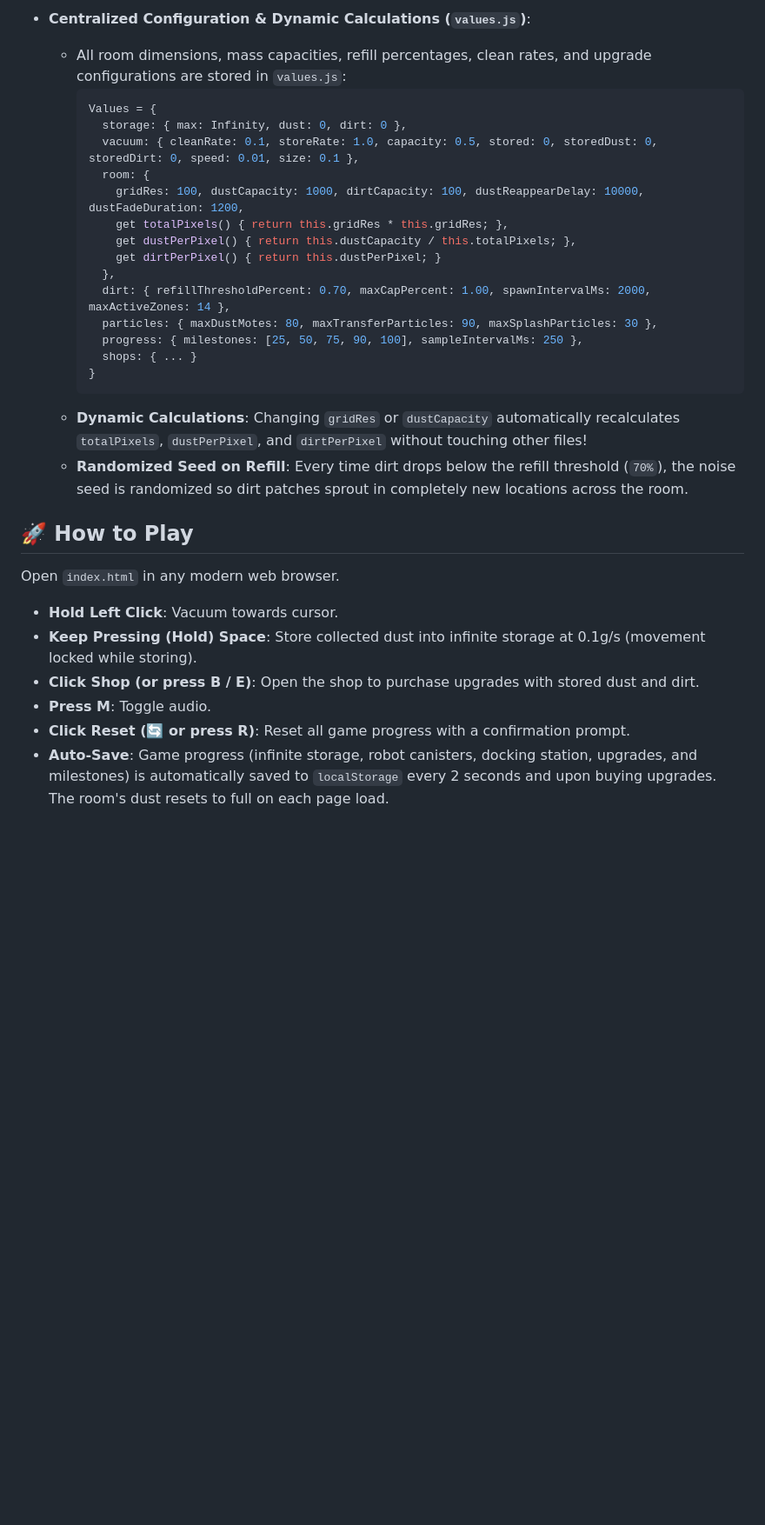
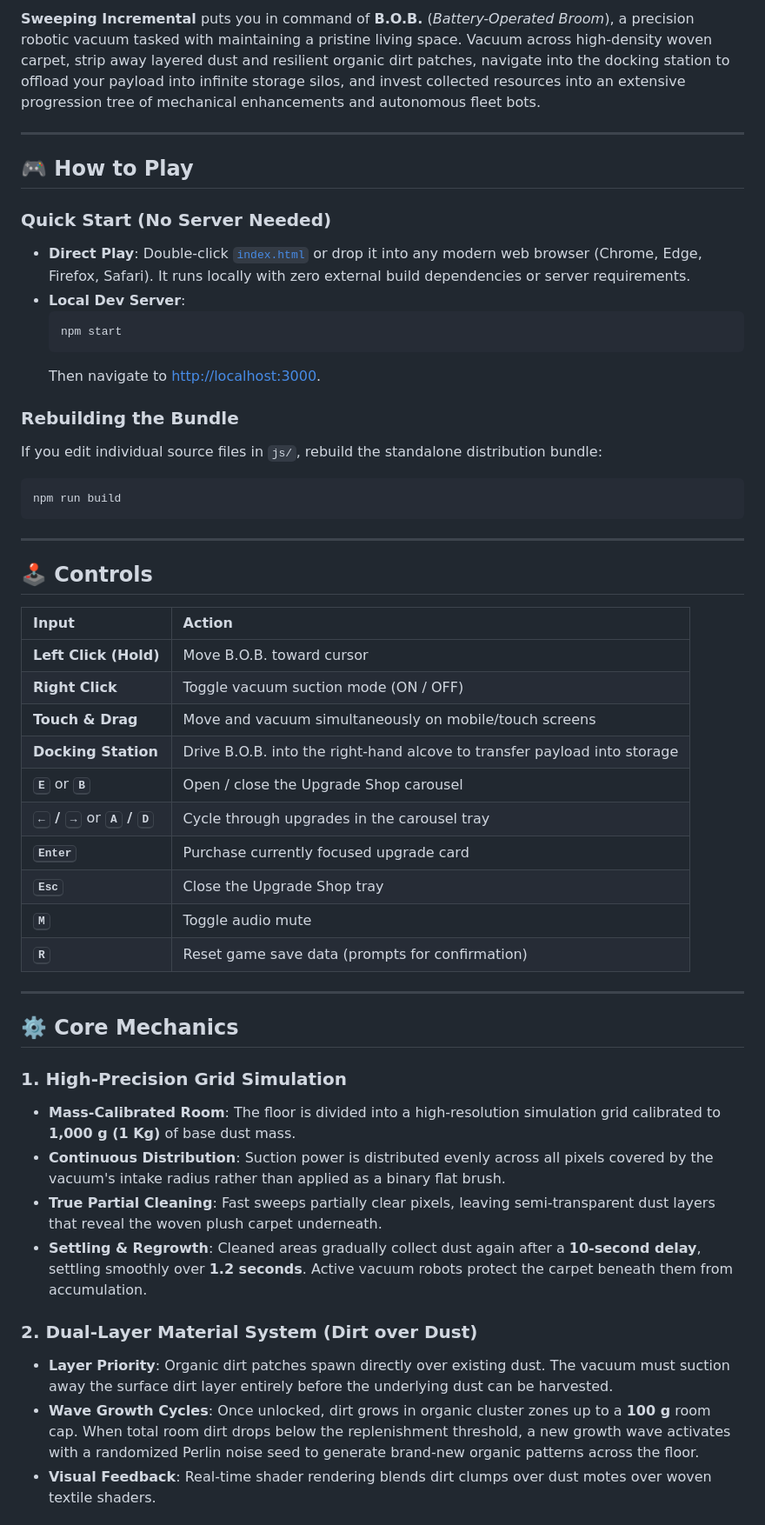
Before and after one commit to Miroirsky/Sweeping-Incremental, a Markdown page: README.md, the part around one of its changes. Shown at 87% size. Rendered like a GitHub page; blank space fills up the shorter version.

````diff
--- a/README.md
+++ b/README.md
@@ -87,30 +8,53 @@ Then open [http://localhost:3000](http://localhost:3000) in your browser.
 
-- **Centralized Configuration & Dynamic Calculations (`values.js`)**:
-  - All room dimensions, mass capacities, refill percentages, clean rates, and upgrade configurations are stored in `values.js`:
-    ```javascript
-    Values = {
-      storage: { max: Infinity, dust: 0, dirt: 0 },
-      vacuum: { cleanRate: 0.1, storeRate: 1.0, capacity: 0.5, stored: 0, storedDust: 0, storedDirt: 0, speed: 0.01, size: 0.1 },
-      room: {
-        gridRes: 100, dustCapacity: 1000, dirtCapacity: 100, dustReappearDelay: 10000, dustFadeDuration: 1200,
-        get totalPixels() { return this.gridRes * this.gridRes; },
-        get dustPerPixel() { return this.dustCapacity / this.totalPixels; },
-        get dirtPerPixel() { return this.dustPerPixel; }
-      },
-      dirt: { refillThresholdPercent: 0.70, maxCapPercent: 1.00, spawnIntervalMs: 2000, maxActiveZones: 14 },
-      particles: { maxDustMotes: 80, maxTransferParticles: 90, maxSplashParticles: 30 },
-      progress: { milestones: [25, 50, 75, 90, 100], sampleIntervalMs: 250 },
-      shops: { ... }
-    }
-    ```
-  - **Dynamic Calculations**: Changing `gridRes` or `dustCapacity` automatically recalculates `totalPixels`, `dustPerPixel`, and `dirtPerPixel` without touching other files!
-  - **Randomized Seed on Refill**: Every time dirt drops below the refill threshold (`70%`), the noise seed is randomized so dirt patches sprout in completely new locations across the room.
+**Sweeping Incremental** puts you in command of **B.O.B.** (*Battery-Operated Broom*), a precision robotic vacuum tasked with maintaining a pristine living space. Vacuum across high-density woven carpet, strip away layered dust and resilient organic dirt patches, navigate into the docking station to offload your payload into infinite storage silos, and invest collected resources into an extensive progression tree of mechanical enhancements and autonomous fleet bots.
 
-## 🚀 How to Play
-Open `index.html` in any modern web browser.
-- **Hold Left Click**: Vacuum towards cursor.
-- **Keep Pressing (Hold) Space**: Store collected dust into infinite storage at 0.1g/s (movement locked while storing).
-- **Click Shop (or press B / E)**: Open the shop to purchase upgrades with stored dust and dirt.
-- **Press M**: Toggle audio.
-- **Click Reset (🔄 or press R)**: Reset all game progress with a confirmation prompt.
-- **Auto-Save**: Game progress (infinite storage, robot canisters, docking station, upgrades, and milestones) is automatically saved to `localStorage` every 2 seconds and upon buying upgrades. The room's dust resets to full on each page load.
+---
+
+## 🎮 How to Play
+
+### Quick Start (No Server Needed)
+- **Direct Play**: Double-click [`index.html`](file:///index.html) or drop it into any modern web browser (Chrome, Edge, Firefox, Safari). It runs locally with zero external build dependencies or server requirements.
+- **Local Dev Server**:
+  ```bash
+  npm start
+  ```
+  Then navigate to [http://localhost:3000](http://localhost:3000).
+
+### Rebuilding the Bundle
+If you edit individual source files in `js/`, rebuild the standalone distribution bundle:
+```bash
+npm run build
+```
+
+---
+
+## 🕹️ Controls
+
+| Input | Action |
+| :--- | :--- |
+| **Left Click (Hold)** | Move B.O.B. toward cursor |
+| **Right Click** | Toggle vacuum suction mode (ON / OFF) |
+| **Touch & Drag** | Move and vacuum simultaneously on mobile/touch screens |
+| **Docking Station** | Drive B.O.B. into the right-hand alcove to transfer payload into storage |
+| **<kbd>E</kbd>** or **<kbd>B</kbd>** | Open / close the Upgrade Shop carousel |
+| **<kbd>←</kbd> / <kbd>→</kbd>** or **<kbd>A</kbd> / <kbd>D</kbd>** | Cycle through upgrades in the carousel tray |
+| **<kbd>Enter</kbd>** | Purchase currently focused upgrade card |
+| **<kbd>Esc</kbd>** | Close the Upgrade Shop tray |
+| **<kbd>M</kbd>** | Toggle audio mute |
+| **<kbd>R</kbd>** | Reset game save data (prompts for confirmation) |
+
+---
+
+## ⚙️ Core Mechanics
+
+### 1. High-Precision Grid Simulation
+- **Mass-Calibrated Room**: The floor is divided into a high-resolution simulation grid calibrated to **1,000 g (1 Kg)** of base dust mass.
+- **Continuous Distribution**: Suction power is distributed evenly across all pixels covered by the vacuum's intake radius rather than applied as a binary flat brush.
+- **True Partial Cleaning**: Fast sweeps partially clear pixels, leaving semi-transparent dust layers that reveal the woven plush carpet underneath.
+- **Settling & Regrowth**: Cleaned areas gradually collect dust again after a **10-second delay**, settling smoothly over **1.2 seconds**. Active vacuum robots protect the carpet beneath them from accumulation.
+
+### 2. Dual-Layer Material System (Dirt over Dust)
+- **Layer Priority**: Organic dirt patches spawn directly over existing dust. The vacuum must suction away the surface dirt layer entirely before the underlying dust can be harvested.
+- **Wave Growth Cycles**: Once unlocked, dirt grows in organic cluster zones up to a **100 g** room cap. When total room dirt drops below the replenishment threshold, a new growth wave activates with a randomized Perlin noise seed to generate brand-new organic patterns across the floor.
+- **Visual Feedback**: Real-time shader rendering blends dirt clumps over dust motes over woven textile shaders.
+
````
Also changed, not shown: other parts of README.md (+106 -82 lines).
